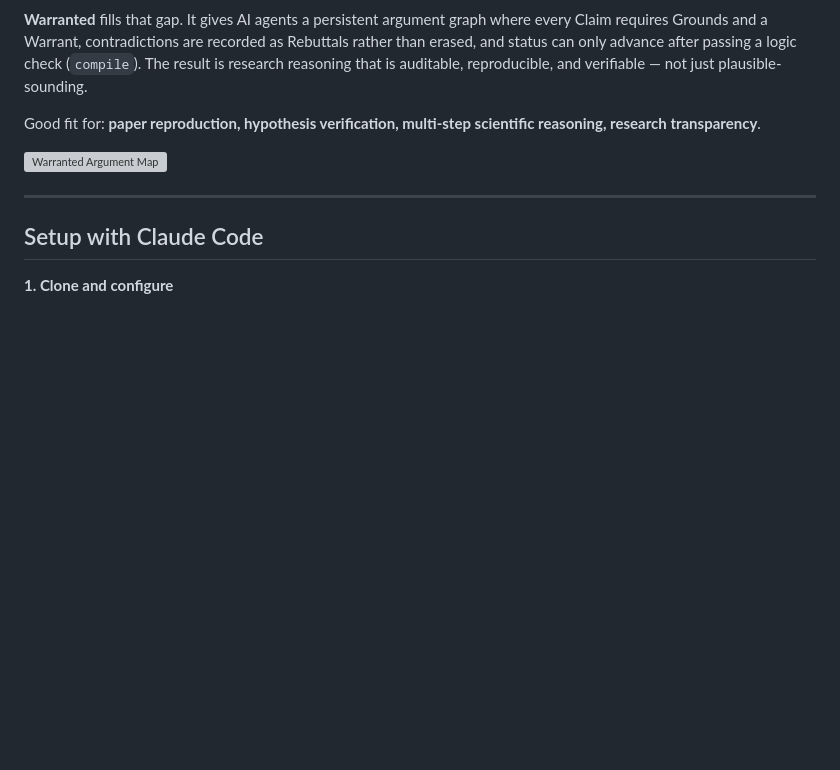
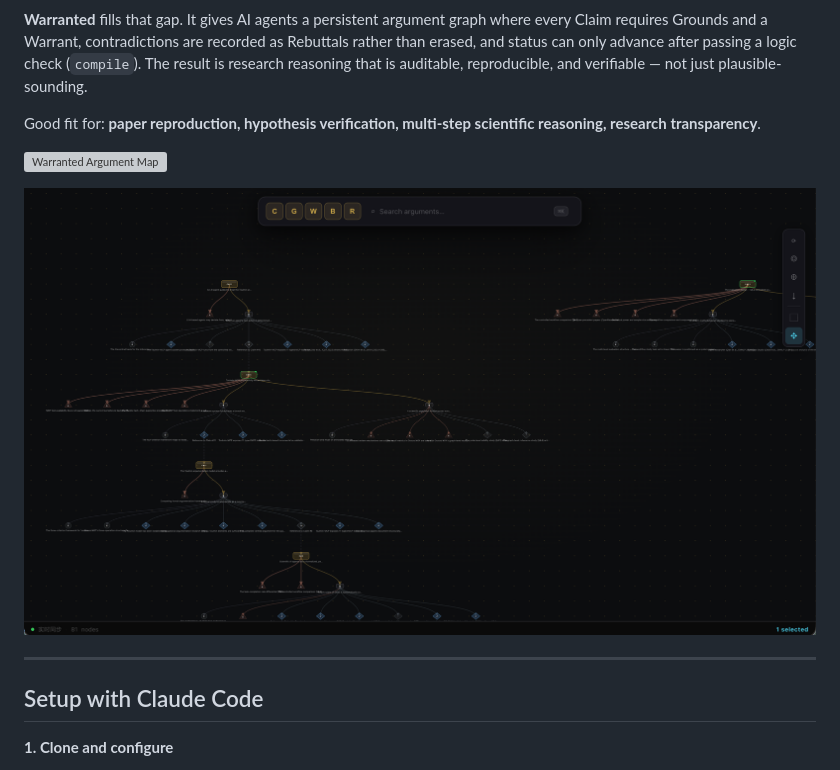
Before and after one commit to yqi96/warranted, a Markdown page: README.md, the part around the change. Rendered like a GitHub page; pictures changed too: docs/screenshot2.png (added); blank space fills up the shorter version; grey boxes are pictures that could not be loaded.

Commit message:
docs: add second screenshot

```diff
--- a/README.md
+++ b/README.md
@@ -15,6 +15,8 @@ AI coding agents converge because compilers and tests provide objective failure
 Good fit for: **paper reproduction, hypothesis verification, multi-step scientific reasoning, research transparency**.
 
 ![Warranted Argument Map](docs/screenshot.png)
+
+![Warranted — multi-tree overview](docs/screenshot2.png)
 
 ---
 
```
Also changed, not shown: docs/README.zh.md (+2 -0 lines).
